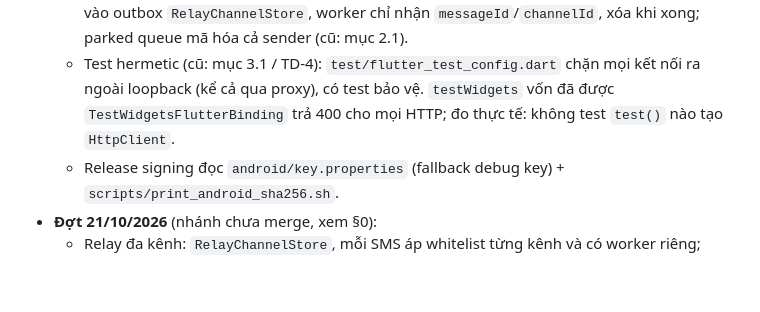
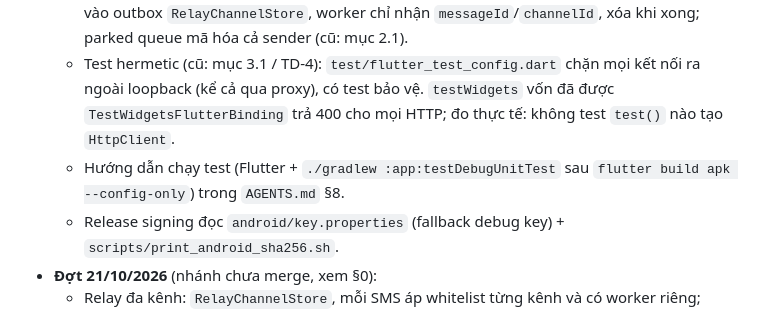
Before and after one commit to vubaochau-coder/sms_navigator, a Markdown page: BACKLOG.md, the part around the change. Drawn GitHub-style; blank space fills up the shorter version.

```diff
--- a/BACKLOG.md
+++ b/BACKLOG.md
@@ -63,6 +63,7 @@ Code đã xong trên các nhánh `refactor/multi-channel-relay` → `feat/opaque
   - Xác nhận Cloudflare Worker chuyển tiếp nguyên `/.well-known/*` và `/qr/*` (200, không redirect) — cũ: mục 0.3.
   - SMS relay không còn nằm plaintext trong DB WorkManager: nội dung + sender ghi mã hóa vào outbox `RelayChannelStore`, worker chỉ nhận `messageId`/`channelId`, xóa khi xong; parked queue mã hóa cả sender (cũ: mục 2.1).
   - Test hermetic (cũ: mục 3.1 / TD-4): `test/flutter_test_config.dart` chặn mọi kết nối ra ngoài loopback (kể cả qua proxy), có test bảo vệ. `testWidgets` vốn đã được `TestWidgetsFlutterBinding` trả 400 cho mọi HTTP; đo thực tế: không test `test()` nào tạo `HttpClient`.
+  - Hướng dẫn chạy test (Flutter + `./gradlew :app:testDebugUnitTest` sau `flutter build apk --config-only`) trong `AGENTS.md` §8.
   - Release signing đọc `android/key.properties` (fallback debug key) + `scripts/print_android_sha256.sh`.
 - **Đợt 21/10/2026** (nhánh chưa merge, xem §0):
   - Relay đa kênh: `RelayChannelStore`, mỗi SMS áp whitelist từng kênh và có worker riêng; xoay khóa stage → commit → promote, worker tự phục hồi 409 `EPOCH_OUTDATED`, SMS chờ khóa được park + gửi lại.
```
Also changed, not shown: AGENTS.md (+3 -0 lines).
